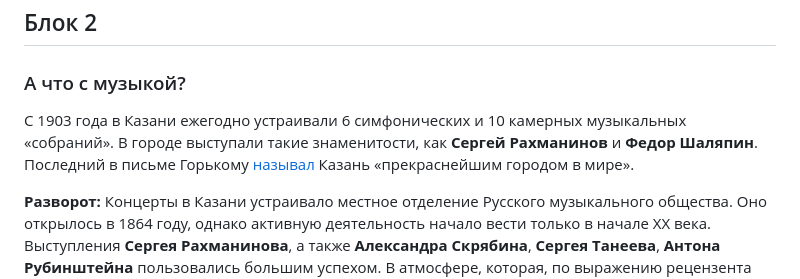
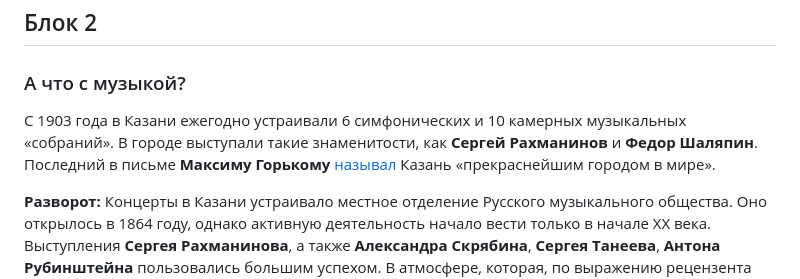
Before and after one commit to aidarkhusnutdinov/kazan-music-history, a Markdown page: text-draft.md, the part around one of its changes. Drawn GitHub-style.

```diff
--- a/text-draft.md
+++ b/text-draft.md
@@ -22,7 +22,7 @@
 
 ## Блок 2
 ### А что с музыкой?
-С 1903 года в Казани ежегодно устраивали 6 симфонических и 10 камерных музыкальных «собраний». В городе выступали такие знаменитости, как **Сергей Рахманинов** и **Федор Шаляпин**. Последний в письме Горькому [называл](https://kazan.aif.ru/culture/person/istoki_slavy_kakoy_sled_ostavil_fyodor_shalyapin_v_kazani) Казань «прекраснейшим городом в мире».
+С 1903 года в Казани ежегодно устраивали 6 симфонических и 10 камерных музыкальных «собраний». В городе выступали такие знаменитости, как **Сергей Рахманинов** и **Федор Шаляпин**. Последний в письме **Максиму Горькому** [называл](https://kazan.aif.ru/culture/person/istoki_slavy_kakoy_sled_ostavil_fyodor_shalyapin_v_kazani) Казань «прекраснейшим городом в мире».
 
 **Разворот:**
 Концерты в Казани устраивало местное отделение Русского музыкального общества. Оно открылось в 1864 году, однако активную деятельность начало вести только в начале ХХ века. Выступления **Сергея Рахманинова**, а также **Александра Скрябина**, **Сергея Танеева**, **Антона Рубинштейна** пользовались большим успехом. В атмосфере, которая, по выражению рецензента «Казанского телеграфа», была «выше тропической», выступал в Казани знаменитый уроженец города **Федор Шаляпин**.
```
Also changed, not shown: other parts of text-draft.md (+16 -16 lines).
